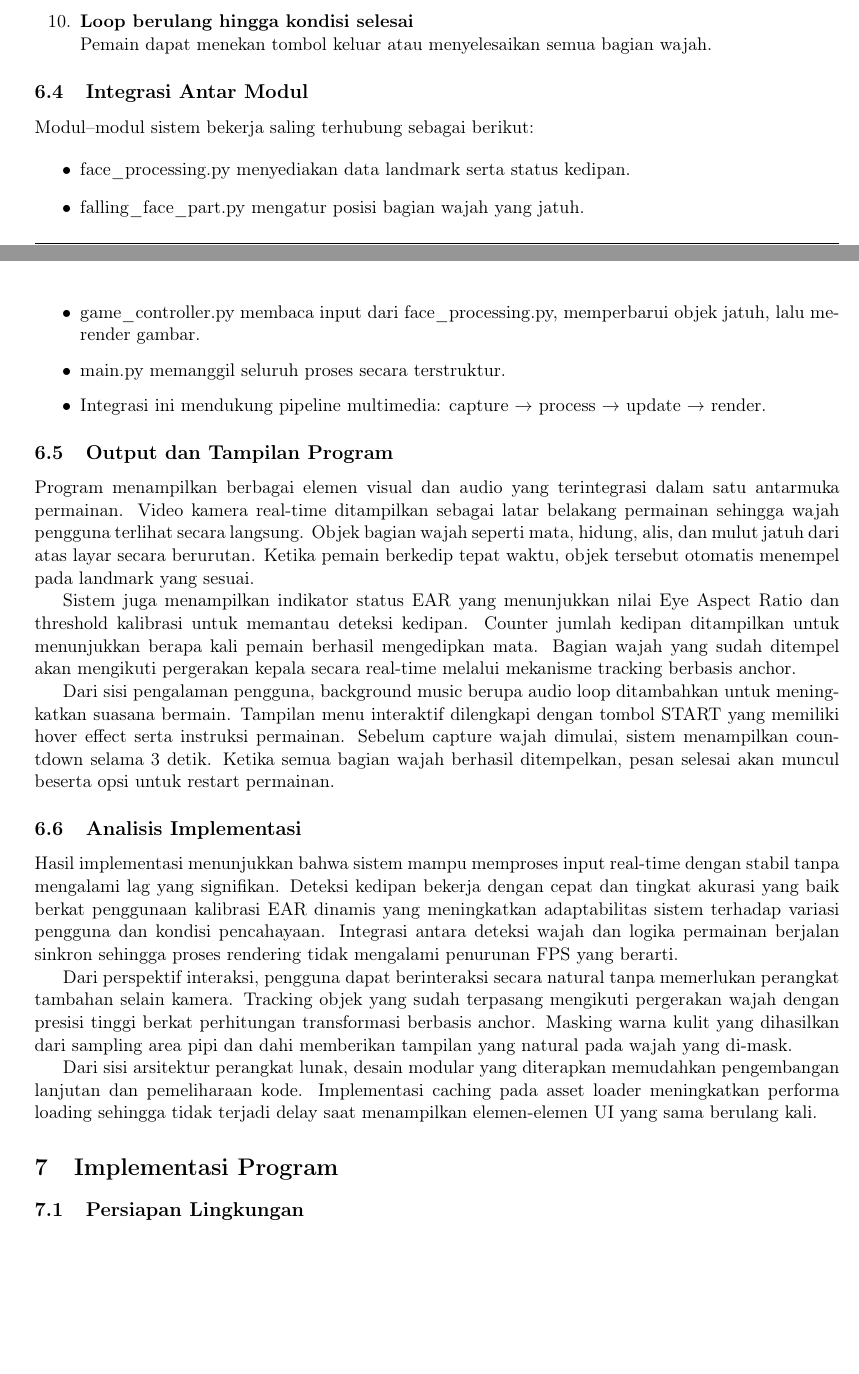
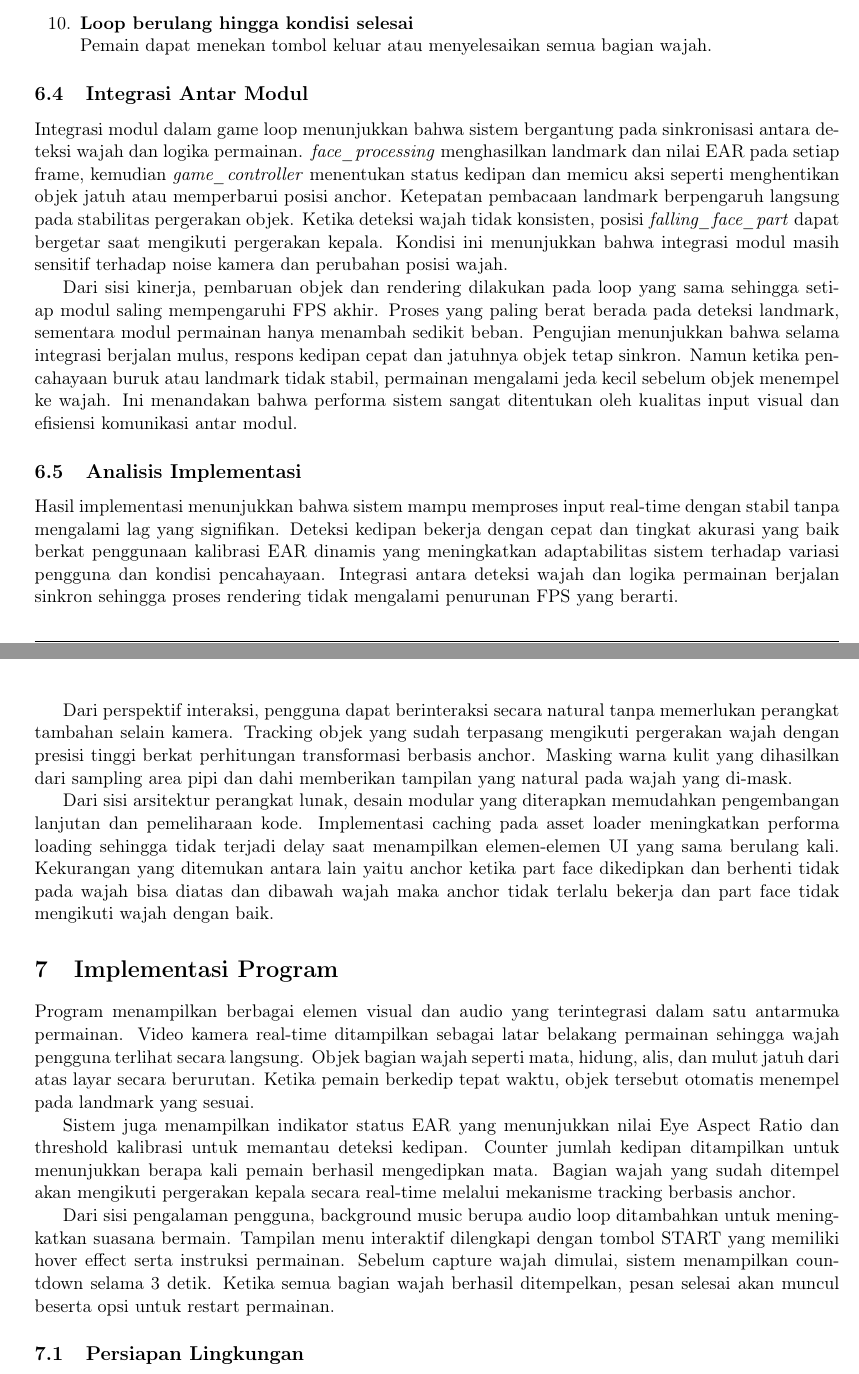
Before and after one commit to Youngstg/FaceFit-Blink-Challenge, a LaTeX document (Latex mulmed/main.tex): two parts of pages 12 and 13 of 16 before the commit and two parts of pages 13 and 14 of 17 after it, joined at a grey line, cut so that both start at the same text, the shorter picture padded with empty space. Compiled offline with pdfLaTeX.

```diff
--- a/Latex mulmed/main.tex
+++ b/Latex mulmed/main.tex
@@ -740,35 +747,27 @@
 \end{enumerate}
 
 \subsection{Integrasi Antar Modul}
-Modul–modul sistem bekerja saling terhubung sebagai berikut:
 
-\begin{itemize}
-    \item face\_processing.py menyediakan data landmark serta status kedipan.
+Integrasi modul dalam game loop menunjukkan bahwa sistem bergantung pada sinkronisasi antara deteksi wajah dan logika permainan. \textit{face\_processing} menghasilkan landmark dan nilai EAR pada setiap frame, kemudian \textit{game\_controller} menentukan status kedipan dan memicu aksi seperti menghentikan objek jatuh atau memperbarui posisi anchor. Ketepatan pembacaan landmark berpengaruh langsung pada stabilitas pergerakan objek. Ketika deteksi wajah tidak konsisten, posisi \textit{falling\_face\_part} dapat bergetar saat mengikuti pergerakan kepala. Kondisi ini menunjukkan bahwa integrasi modul masih sensitif terhadap noise kamera dan perubahan posisi wajah.
 
-    \item falling\_face\_part.py mengatur posisi bagian wajah yang jatuh.
 
-    \item game\_controller.py membaca input dari face\_processing.py, memperbarui objek jatuh, lalu merender gambar.
+Dari sisi kinerja, pembaruan objek dan rendering dilakukan pada loop yang sama sehingga setiap modul saling mempengaruhi FPS akhir. Proses yang paling berat berada pada deteksi landmark, sementara modul permainan hanya menambah sedikit beban. Pengujian menunjukkan bahwa selama integrasi berjalan mulus, respons kedipan cepat dan jatuhnya objek tetap sinkron. Namun ketika pencahayaan buruk atau landmark tidak stabil, permainan mengalami jeda kecil sebelum objek menempel ke wajah. Ini menandakan bahwa performa sistem sangat ditentukan oleh kualitas input visual dan efisiensi komunikasi antar modul.
 
-    \item main.py memanggil seluruh proses secara terstruktur.
+\subsection{Analisis Implementasi}
 
-    \item Integrasi ini mendukung pipeline multimedia: capture → process → update → render.
-\end{itemize}
+Hasil implementasi menunjukkan bahwa sistem mampu memproses input real-time dengan stabil tanpa mengalami lag yang signifikan. Deteksi kedipan bekerja dengan cepat dan tingkat akurasi yang baik berkat penggunaan kalibrasi EAR dinamis yang meningkatkan adaptabilitas sistem terhadap variasi pengguna dan kondisi pencahayaan. Integrasi antara deteksi wajah dan logika permainan berjalan sinkron sehingga proses rendering tidak mengalami penurunan FPS yang berarti.\par
 
-\subsection{Output dan Tampilan Program}
+Dari perspektif interaksi, pengguna dapat berinteraksi secara natural tanpa memerlukan perangkat tambahan selain kamera. Tracking objek yang sudah terpasang mengikuti pergerakan wajah dengan presisi tinggi berkat perhitungan transformasi berbasis anchor. Masking warna kulit yang dihasilkan dari sampling area pipi dan dahi memberikan tampilan yang natural pada wajah yang di-mask.\par
+
+Dari sisi arsitektur perangkat lunak, desain modular yang diterapkan memudahkan pengembangan lanjutan dan pemeliharaan kode. Implementasi caching pada asset loader meningkatkan performa loading sehingga tidak terjadi delay saat menampilkan elemen-elemen UI yang sama berulang kali. Kekurangan yang ditemukan antara lain yaitu anchor ketika part face dikedipkan dan berhenti tidak pada wajah bisa diatas dan dibawah wajah maka anchor tidak terlalu bekerja dan part face tidak mengikuti wajah dengan baik.\par
+
+\section{Implementasi Program}
+
 Program menampilkan berbagai elemen visual dan audio yang terintegrasi dalam satu antarmuka permainan. Video kamera real-time ditampilkan sebagai latar belakang permainan sehingga wajah pengguna terlihat secara langsung. Objek bagian wajah seperti mata, hidung, alis, dan mulut jatuh dari atas layar secara berurutan. Ketika pemain berkedip tepat waktu, objek tersebut otomatis menempel pada landmark yang sesuai.
 
 Sistem juga menampilkan indikator status EAR yang menunjukkan nilai Eye Aspect Ratio dan threshold kalibrasi untuk memantau deteksi kedipan. Counter jumlah kedipan ditampilkan untuk menunjukkan berapa kali pemain berhasil mengedipkan mata. Bagian wajah yang sudah ditempel akan mengikuti pergerakan kepala secara real-time melalui mekanisme tracking berbasis anchor.
 
 Dari sisi pengalaman pengguna, background music berupa audio loop ditambahkan untuk meningkatkan suasana bermain. Tampilan menu interaktif dilengkapi dengan tombol START yang memiliki hover effect serta instruksi permainan. Sebelum capture wajah dimulai, sistem menampilkan countdown selama 3 detik. Ketika semua bagian wajah berhasil ditempelkan, pesan selesai akan muncul beserta opsi untuk restart permainan.
-
-\subsection{Analisis Implementasi}
-Hasil implementasi menunjukkan bahwa sistem mampu memproses input real-time dengan stabil tanpa mengalami lag yang signifikan. Deteksi kedipan bekerja dengan cepat dan tingkat akurasi yang baik berkat penggunaan kalibrasi EAR dinamis yang meningkatkan adaptabilitas sistem terhadap variasi pengguna dan kondisi pencahayaan. Integrasi antara deteksi wajah dan logika permainan berjalan sinkron sehingga proses rendering tidak mengalami penurunan FPS yang berarti.
-
-Dari perspektif interaksi, pengguna dapat berinteraksi secara natural tanpa memerlukan perangkat tambahan selain kamera. Tracking objek yang sudah terpasang mengikuti pergerakan wajah dengan presisi tinggi berkat perhitungan transformasi berbasis anchor. Masking warna kulit yang dihasilkan dari sampling area pipi dan dahi memberikan tampilan yang natural pada wajah yang di-mask.
-
-Dari sisi arsitektur perangkat lunak, desain modular yang diterapkan memudahkan pengembangan lanjutan dan pemeliharaan kode. Implementasi caching pada asset loader meningkatkan performa loading sehingga tidak terjadi delay saat menampilkan elemen-elemen UI yang sama berulang kali.
-
-\section{Implementasi Program}
 
 \subsection{Persiapan Lingkungan}
     Program dijalankan pada Python 3.11 dengan pustaka OpenCV, MediaPipe, dan Pygame. Semua dependensi tersedia di file requirements.txt.
```
Also changed, not shown: Latex mulmed/Figure/diagramproses.png (added), Latex mulmed/main.tex (7 more changed lines), 7 other files.
